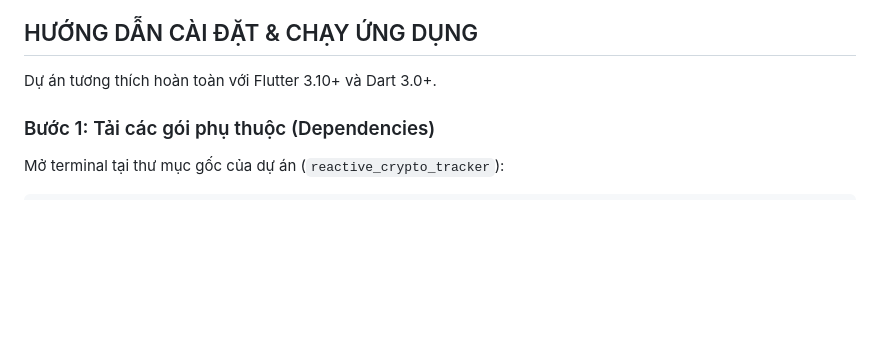
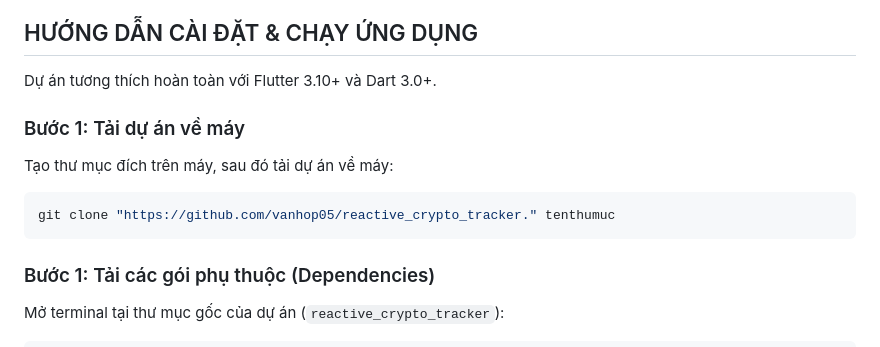
Before and after one commit to vanhop05/reactive_crypto_tracker., a Markdown page: README.md, the part around the change. GitHub-like rendering; blank space fills up the shorter version.

````diff
--- a/README.md
+++ b/README.md
@@ -147,7 +147,11 @@ APP_ENVIRONMENT=development
 ## HƯỚNG DẪN CÀI ĐẶT & CHẠY ỨNG DỤNG
 
 Dự án tương thích hoàn toàn với Flutter 3.10+ và Dart 3.0+.
-
+### Bước 1: Tải dự án về máy
+Tạo thư mục đích trên máy, sau đó tải dự án về máy:
+```bash
+git clone "https://github.com/vanhop05/reactive_crypto_tracker." tenthumuc
+```
 ### Bước 1: Tải các gói phụ thuộc (Dependencies)
 Mở terminal tại thư mục gốc của dự án (`reactive_crypto_tracker`):
 ```bash
````
